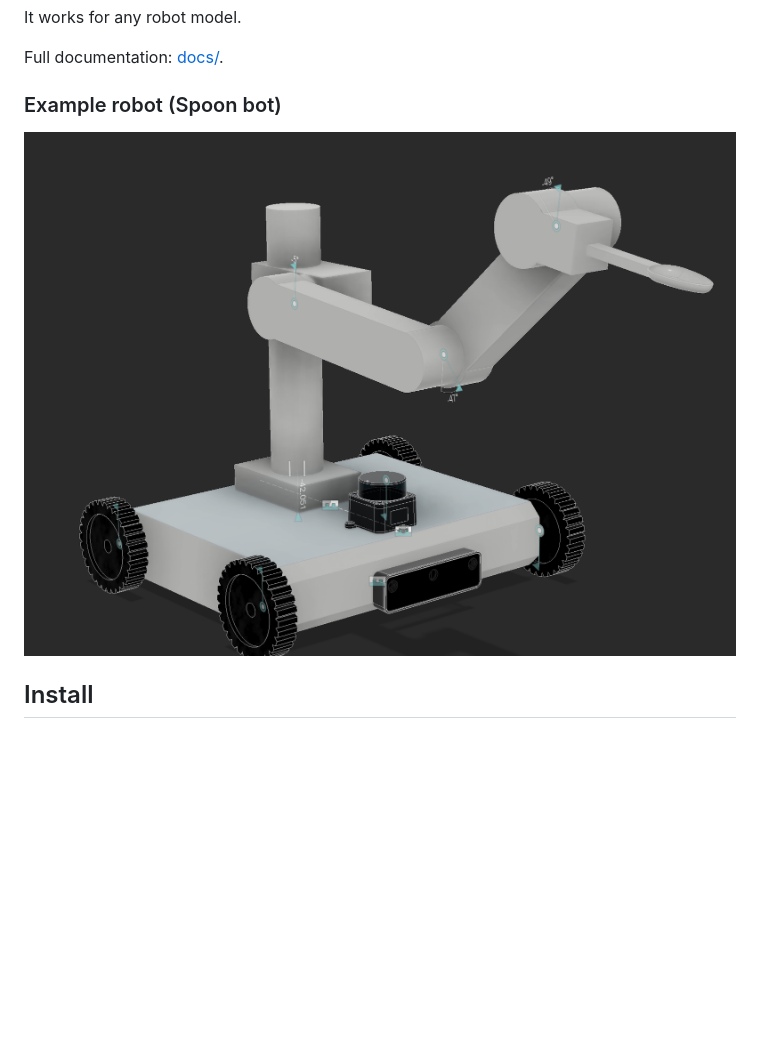
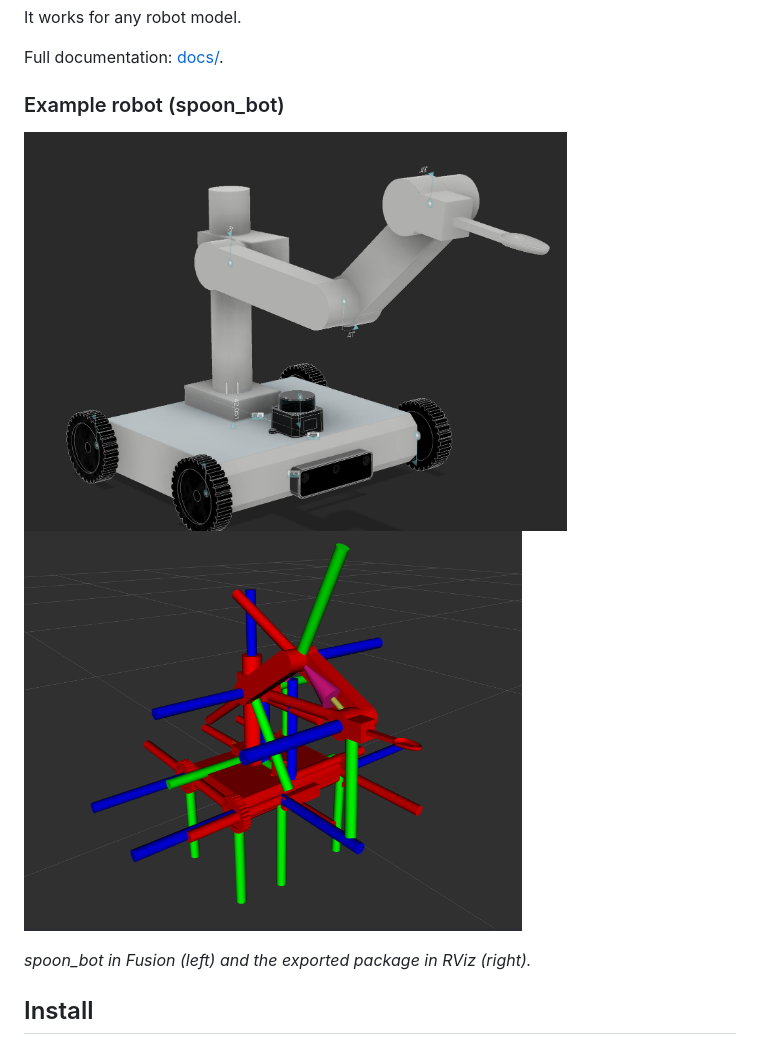
Before and after one commit to X-Lemon-X/fusion_ros_urdf_exporter, a Markdown page: README.md, the part around one of its changes. Drawn GitHub-style; pictures changed too: docs/images/rviz.png (added); blank space fills up the shorter version.

```diff
--- a/README.md
+++ b/README.md
@@ -12,8 +12,15 @@ A Fusion 360 script that exports the open design to a ready-to-build
 It works for any robot model.
 
 Full documentation: [docs/](docs/README.md).
-### Example robot (Spoon bot)
-![Example robot in Fusion](docs/images/example_bot.png)
+
+### Example robot (spoon_bot)
+
+<p>
+  <img src="docs/images/example_bot.png" alt="spoon_bot in Fusion" height="400">
+  <img src="docs/images/rviz.png" alt="spoon_bot exported, in RViz" height="400">
+</p>
+
+*spoon_bot in Fusion (left) and the exported package in RViz (right).*
 
 ## Install
 
```
Also changed, not shown: other parts of README.md (+8 -0 lines), docs/knowledge/robot-spoon-bot.md (+14 -0 lines), docs/log.md (+11 -1 lines), docs/images/joint_controll.png (added).
